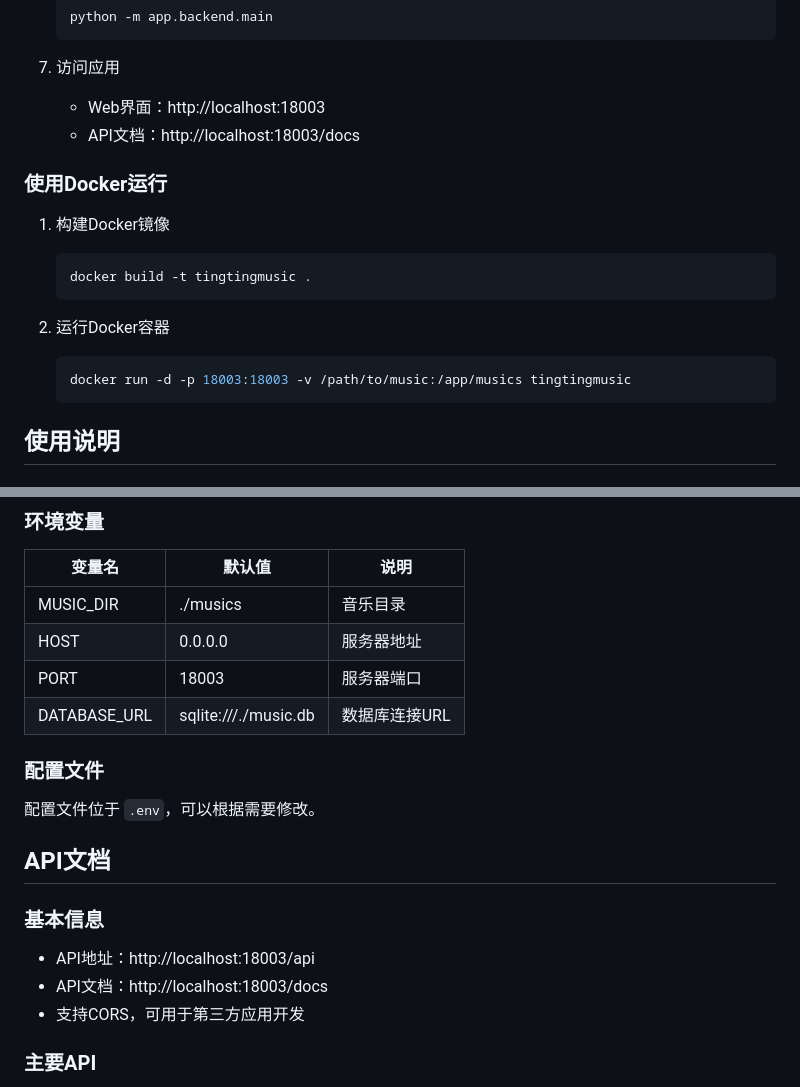
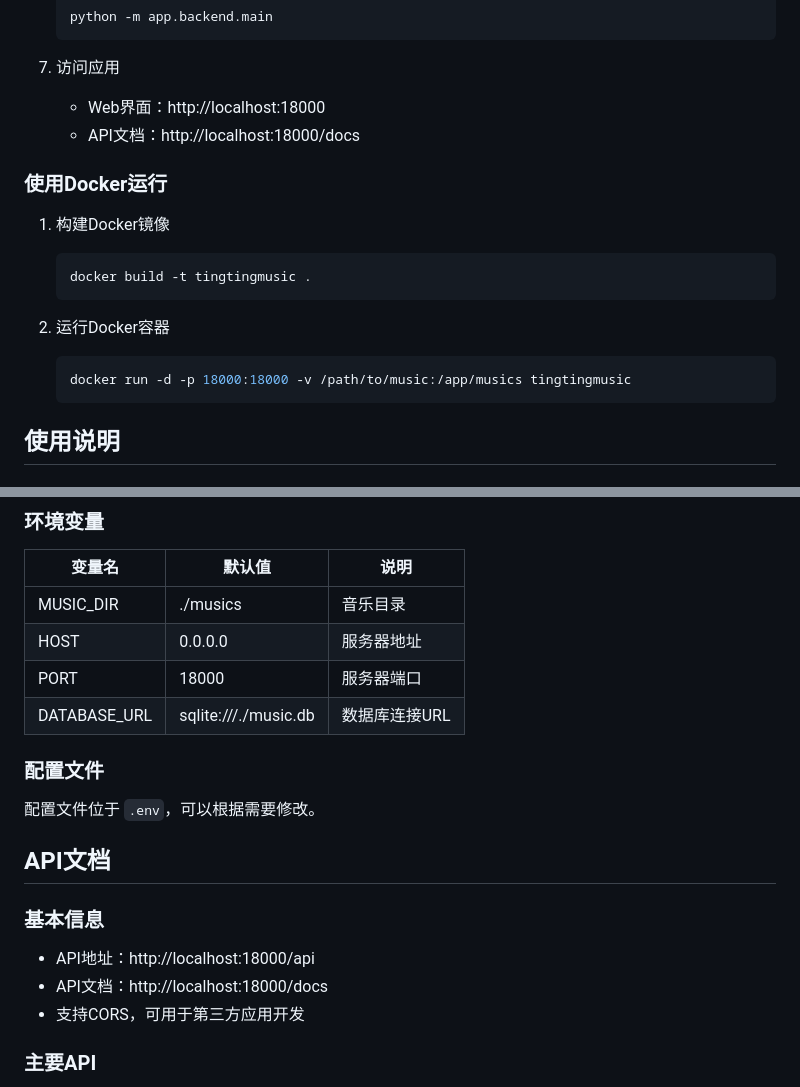
Before and after one commit to hswz-5525/tingtingmusic, a Markdown page: README.md, 2 parts joined by grey strips. Drawn GitHub-style.

Commit message:
更新README.md，将端口号从18003更改为18000

````diff
--- a/README.md
+++ b/README.md
@@ -65,8 +65,8 @@
    ```
 
 7. 访问应用
-   - Web界面：http://localhost:18003
-   - API文档：http://localhost:18003/docs
+   - Web界面：http://localhost:18000
+   - API文档：http://localhost:18000/docs
 
 ### 使用Docker运行
 
@@ -77,7 +77,7 @@
 
 2. 运行Docker容器
    ```bash
-   docker run -d -p 18003:18003 -v /path/to/music:/app/musics tingtingmusic
+   docker run -d -p 18000:18000 -v /path/to/music:/app/musics tingtingmusic
    ```
 
 ## 使用说明
@@ -139,7 +139,7 @@ tingtingmusic/
 |-------|-------|------|
 | MUSIC_DIR | ./musics | 音乐目录 |
 | HOST | 0.0.0.0 | 服务器地址 |
-| PORT | 18003 | 服务器端口 |
+| PORT | 18000 | 服务器端口 |
 | DATABASE_URL | sqlite:///./music.db | 数据库连接URL |
 
 ### 配置文件
@@ -150,8 +150,8 @@ tingtingmusic/
 
 ### 基本信息
 
-- API地址：http://localhost:18003/api
-- API文档：http://localhost:18003/docs
+- API地址：http://localhost:18000/api
+- API文档：http://localhost:18000/docs
 - 支持CORS，可用于第三方应用开发
 
 ### 主要API
````
